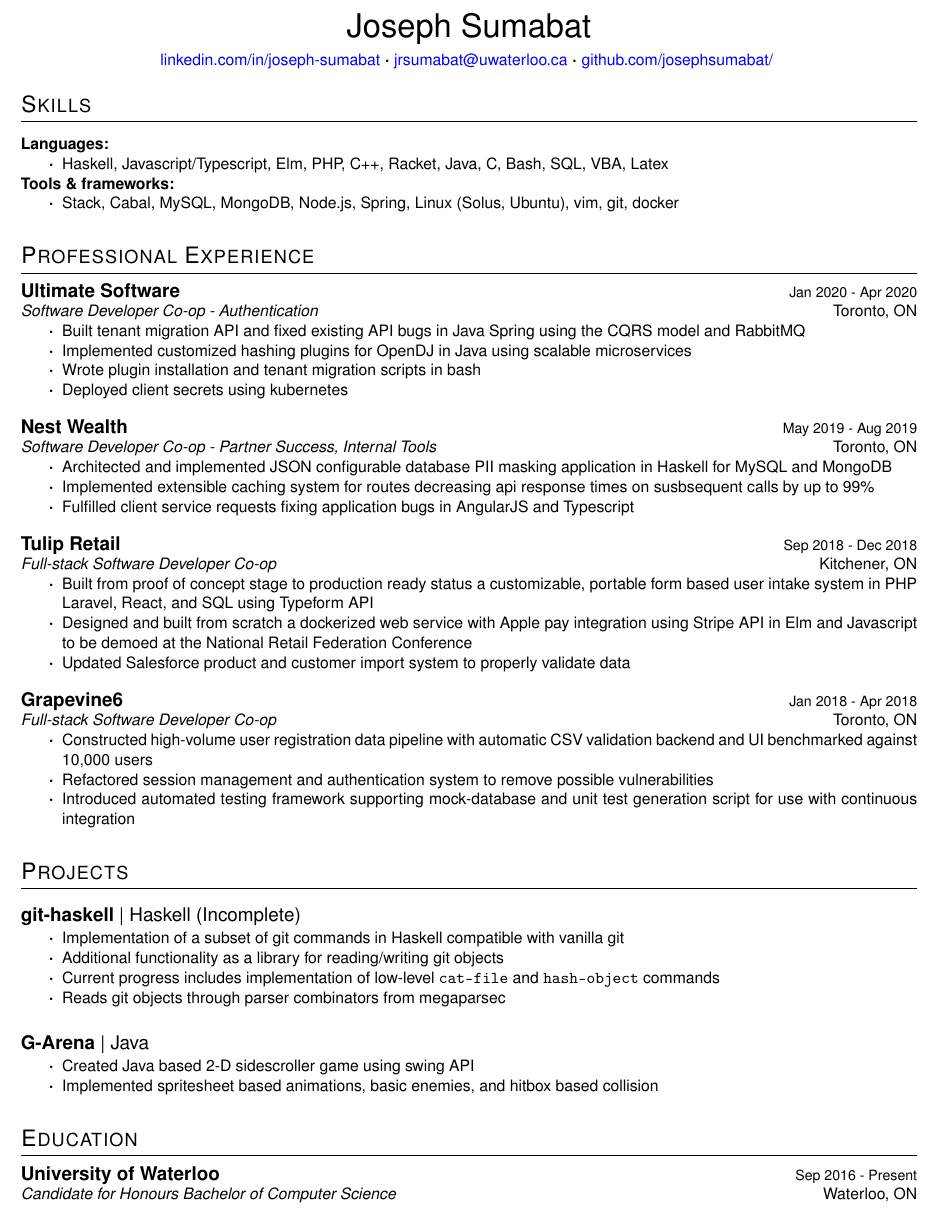
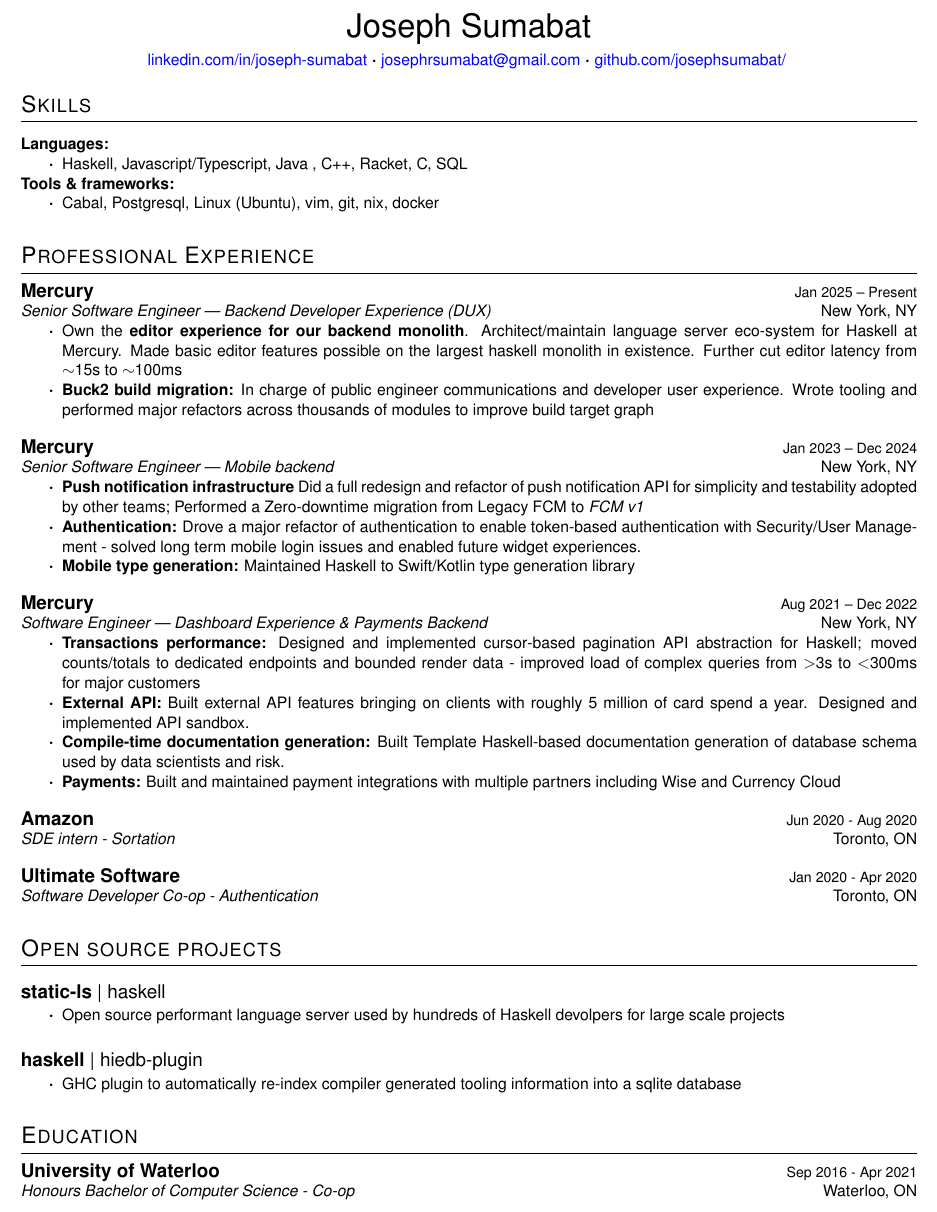
Before and after one commit to josephsumabat/Resume, a LaTeX CV (resume.tex): part of the page, cut so that both start at the same text. Compiled offline with pdfLaTeX.

Commit message:
update mercury

```diff
--- a/resume.tex
+++ b/resume.tex
@@ -4,71 +4,112 @@
 \begin{document}
 \restitle{Joseph Sumabat}
 {\href{https://www.linkedin.com/in/joseph-sumabat}{linkedin.com/in/joseph-sumabat}}
-{\href{to:jrsumabat@uwaterloo.ca}{jrsumabat@uwaterloo.ca}}
+{\href{to:josephrsumabat@gmail.com}{josephrsumabat@gmail.com}}
 {\href{https://github.com/josephsumabat/}{github.com/josephsumabat/}}
 
 \section{Skills}
 \resskillheading
     {Languages:}
-    {Haskell, Javascript/Typescript, Elm, PHP, C++, Racket, Java, C, Bash, SQL, VBA, Latex}
+    {Haskell, Javascript/Typescript, Java , C++, Racket, C, SQL}
     \resskillheading
     {Tools \& frameworks:}
-    {Stack, Cabal, MySQL, MongoDB, Node.js, Spring, Linux (Solus, Ubuntu), vim, git, docker}
+    { Cabal, Postgresql, Linux (Ubuntu), vim, git, nix, docker }
 
 \section{Professional Experience}
-\ressubheading{Ultimate Software}{Jan 2020 - Apr 2020}{Software Developer Co-op - Authentication}{Toronto, ON}
+% ---- DUX (Developer Experience) ----
+\ressubheading{Mercury}{Jan 2025 -- Present}{Senior Software Engineer — Backend Developer Experience (DUX)}{New York, NY}
 \begin{itemize}
-  \item Built tenant migration API and fixed existing API bugs in Java Spring using the CQRS model and RabbitMQ
-  \item Implemented customized hashing plugins for OpenDJ in Java using scalable microservices
-  \item Wrote plugin installation and tenant migration scripts in bash
-  \item Deployed client secrets using kubernetes
+  \item Own the \textbf{editor experience for our backend monolith}. Architect/maintain language server eco-system for Haskell at Mercury. Made basic editor features possible on the largest haskell monolith in existence. Further cut editor latency from $\sim$15s to $\sim$100ms
+  \item \textbf{Buck2 build migration:} In charge of public engineer communications and developer user experience. Wrote tooling and performed major refactors across thousands of modules to improve build target graph
 \end{itemize}
 
-\ressubheading{Nest Wealth}{May 2019 - Aug 2019}{Software Developer Co-op - Partner Success, Internal Tools}{Toronto, ON}
+% ---- Mobile ----
+\ressubheading{Mercury}{Jan 2023 -- Dec 2024}{Senior Software Engineer — Mobile backend}{New York, NY}
 \begin{itemize}
-  \item{Architected and implemented JSON configurable database PII masking application in Haskell for MySQL and MongoDB}
-  %\item{Built JSON configurable multi-threaded database PII masking
-  %    application in Haskell for MySQL and MongoDB. Replaces specified fields
-  %    with randomly generated data matching regular expressions and preserves
-  %  foreign keys allowing production data to be used for debugging.}
-  \item{Implemented extensible caching system for routes decreasing api response times on susbsequent calls by up to 99\%}
-  \item{Fulfilled client service requests fixing application bugs in AngularJS and Typescript}
+  \item \textbf{Push notification infrastructure} Did a full redesign and refactor of push notification API for simplicity and testability adopted by other teams; Performed a Zero-downtime migration from Legacy FCM to \emph{FCM v1}
+  \item \textbf{Authentication:} Drove a major refactor of authentication to enable token-based authentication with Security/User Management - solved long term mobile login issues and enabled future widget experiences.
+  %\item \textbf{Disputes:} Built backend-driven, forward/backward-compatible disputes form API used across platforms.
+  \item \textbf{Mobile type generation:} Maintained Haskell to Swift/Kotlin type generation library
 \end{itemize}
 
-\ressubheading{Tulip Retail}{Sep 2018 - Dec 2018}{Full-stack Software Developer Co-op}{Kitchener, ON}
+% ---- Dashboard Experience ----
+\ressubheading{Mercury}{Aug 2021 -- Dec 2022}{Software Engineer — Dashboard Experience \& Payments Backend}{New York, NY}
 \begin{itemize}
-  \item{Built from proof of concept stage to production ready status a customizable, portable form based user intake system in PHP Laravel, React, and SQL using Typeform API}
-  \item{Designed and built from scratch a dockerized web service with Apple pay integration using Stripe API in Elm and Javascript to be demoed at the National Retail Federation Conference}
-  \item{Updated Salesforce product and customer import system to properly validate data}
+  \item \textbf{Transactions performance:} Designed and implemented cursor-based pagination API abstraction for Haskell; moved counts/totals to dedicated endpoints and bounded render data - improved load of complex queries from $>$3s to $<$300ms for major customers
+  \item \textbf{External API:} Built external API features bringing on clients with roughly 5 million of card spend a year. Designed and implemented API sandbox.
+  \item \textbf{Compile-time documentation generation:} Built Template Haskell-based documentation generation of database schema used by data scientists and risk.
+  \item \textbf{Payments:} Built and maintained payment integrations with multiple partners including Wise and Currency Cloud
 \end{itemize}
 
+\ressubheading {Amazon}{Jun 2020 - Aug 2020}{SDE intern - Sortation}{Toronto, ON}
+%\begin{itemize}
+%\item Designed, implemented, and deployed warehouse sorter tracking and dashboard system integrating services from several
+%different teams using Java and AngularJS on AWS to be used by high-level stakeholders
+%\item Migrated production data and refactored code to make use of Dynamodb indexes to improve query time, performance, and
+%extensibility
+%\end{itemize}
 
-\ressubheading{Grapevine6}{Jan 2018 - Apr 2018}{Full-stack Software Developer Co-op}{Toronto, ON}
+\ressubheading{Ultimate Software}{Jan 2020 - Apr 2020}{Software Developer Co-op - Authentication}{Toronto, ON}
+%\begin{itemize}
+%  \item Built tenant migration API and fixed existing API bugs in Java Spring using the CQRS model and RabbitMQ
+%  \item Implemented customized hashing plugins for OpenDJ in Java using scalable microservices
+%  \item Wrote plugin installation and tenant migration scripts in bash
+%\end{itemize}
+
+%\ressubheading{Nest Wealth}{May 2019 - Aug 2019}{Software Developer Co-op - Partner Success, Internal Tools}{Toronto, ON}
+%\begin{itemize}
+%  \item{Architected and implemented JSON configurable database PII masking application in Haskell for MySQL and MongoDB}
+%  %\item{Built JSON configurable multi-threaded database PII masking
+%  %    application in Haskell for MySQL and MongoDB. Replaces specified fields
+%  %    with randomly generated data matching regular expressions and preserves
+%  %  foreign keys allowing production data to be used for debugging.}
+%  \item{Implemented extensible caching system for routes decreasing api response times on susbsequent calls by up to 99\%}
+%  \item{Fulfilled client service requests fixing application bugs in AngularJS and Typescript}
+%\end{itemize}
+
+% \ressubheading{Tulip Retail}{Sep 2018 - Dec 2018}{Full-stack Software Developer Co-op}{Kitchener, ON}
+% \begin{itemize}
+%   \item{Built from proof of concept stage to production ready status a customizable, portable form based user intake system in PHP Laravel, React, and SQL using Typeform API}
+%   \item{Designed and built from scratch a dockerized web service with Apple pay integration using Stripe API in Elm and Javascript to be demoed at the National Retail Federation Conference}
+%   \item{Updated Salesforce product and customer import system to properly validate data}
+% \end{itemize}
+
+
+% \ressubheading{Grapevine6}{Jan 2018 - Apr 2018}{Full-stack Software Developer Co-op}{Toronto, ON}
+% \begin{itemize}
+%   \item{Constructed high-volume user registration data pipeline with automatic CSV validation backend and UI benchmarked against 10,000 users}
+%   \item{Refactored session management and authentication system to remove possible vulnerabilities}
+%   \item{Introduced automated testing framework supporting mock-database and unit test generation script for use with continuous integration}
+%   %\item{Designed and implemented admin console UI and functionality in React and Node.js}
+%   %\item{Built fault tolerant back-end MongoDB access layer with bitmask based permissions control system to ensure compliance with security policies}
+% \end{itemize}
+
+\section{Open source projects}
+\resprojheading{static-ls}{haskell}
 \begin{itemize}
-  \item{Constructed high-volume user registration data pipeline with automatic CSV validation backend and UI benchmarked against 10,000 users}
-  \item{Refactored session management and authentication system to remove possible vulnerabilities}
-  \item{Introduced automated testing framework supporting mock-database and unit test generation script for use with continuous integration}
-  %\item{Designed and implemented admin console UI and functionality in React and Node.js}
-  %\item{Built fault tolerant back-end MongoDB access layer with bitmask based permissions control system to ensure compliance with security policies}
+  \item Open source performant language server used by hundreds of Haskell devolpers for large scale projects
+\end{itemize}
+\resprojheading{haskell}{hiedb-plugin}
+\begin{itemize}
+  \item GHC plugin to automatically re-index compiler generated tooling information into a sqlite database
 \end{itemize}
 
-\section{Projects}
-\resprojheading{git-haskell}{Haskell (Incomplete)}
-\begin{itemize}
-  \item Implementation of a subset of git commands in Haskell compatible with vanilla git
-  \item Additional functionality as a library for reading/writing git objects
-  \item Current progress includes implementation of low-level \verb|cat-file| and \verb|hash-object| commands
-  \item Reads git objects through parser combinators from megaparsec
-\end{itemize}
-
-\resprojheading{G-Arena}{Java}
-\begin{itemize}
-  \item{Created Java based 2-D sidescroller game using swing API}
-  \item{Implemented spritesheet based animations, basic enemies, and hitbox based collision}
-\end{itemize}
+%\resprojheading{git-haskell}{Haskell (Incomplete)}
+%\begin{itemize}
+%  \item Implementation of a subset of git commands in Haskell compatible with vanilla git
+%  \item Additional functionality as a library for reading/writing git objects
+%  \item Current progress includes implementation of low-level \verb|cat-file| and \verb|hash-object| commands
+%  \item Reads git objects through parser combinators from megaparsec
+%\end{itemize}
+%
+%\resprojheading{G-Arena}{Java}
+%\begin{itemize}
+%  \item{Created Java based 2-D sidescroller game using swing API}
+%  \item{Implemented spritesheet based animations, basic enemies, and hitbox based collision}
+%\end{itemize}
 
 \section{Education}
 
-\ressubheading{University of Waterloo}{Sep 2016 - Present}{Candidate for Honours Bachelor of Computer Science}{Waterloo, ON}
+\ressubheading{University of Waterloo}{Sep 2016 - Apr 2021}{Honours Bachelor of Computer Science - Co-op}{Waterloo, ON}
 
 \end{document}
```
